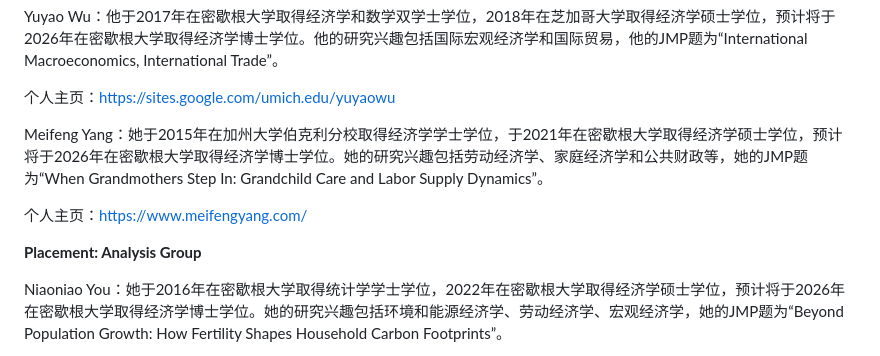
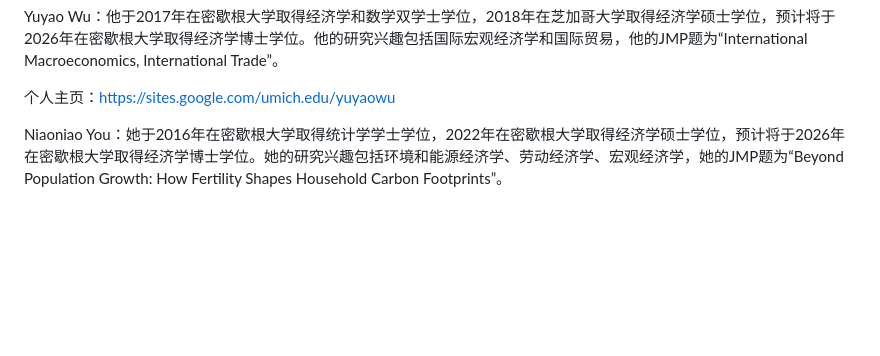
Before and after one commit to chinese-econ-jmc/chinese-econ-jmc.github.io, a Markdown page: data/2025-2026.md, the part around the change. Drawn GitHub-style; blank space fills up the shorter version.

Commit message:
Revert "Add Meifeng Yang (UMich, 2025-2026)"
She is not a candidate from mainland China, so she is out of scope.

Co-Authored-By: Claude Opus 5.5 (1M context) <noreply@anthropic.com>

```diff
--- a/data/2025-2026.md
+++ b/data/2025-2026.md
@@ -267,12 +267,6 @@ Eva Wang：她于2018年在西方学院取得经济学和数学双学士学位
 Yuyao Wu：他于2017年在密歇根大学取得经济学和数学双学士学位，2018年在芝加哥大学取得经济学硕士学位，预计将于2026年在密歇根大学取得经济学博士学位。他的研究兴趣包括国际宏观经济学和国际贸易，他的JMP题为“International Macroeconomics, International Trade”。
 
 个人主页：https://sites.google.com/umich.edu/yuyaowu
-
-Meifeng Yang：她于2015年在加州大学伯克利分校取得经济学学士学位，于2021年在密歇根大学取得经济学硕士学位，预计将于2026年在密歇根大学取得经济学博士学位。她的研究兴趣包括劳动经济学、家庭经济学和公共财政等，她的JMP题为“When Grandmothers Step In: Grandchild Care and Labor Supply Dynamics”。
-
-个人主页：https://www.meifengyang.com/
-
-**Placement: Analysis Group**
 
 Niaoniao You：她于2016年在密歇根大学取得统计学学士学位，2022年在密歇根大学取得经济学硕士学位，预计将于2026年在密歇根大学取得经济学博士学位。她的研究兴趣包括环境和能源经济学、劳动经济学、宏观经济学，她的JMP题为“Beyond Population Growth: How Fertility Shapes Household Carbon Footprints”。
 
```
